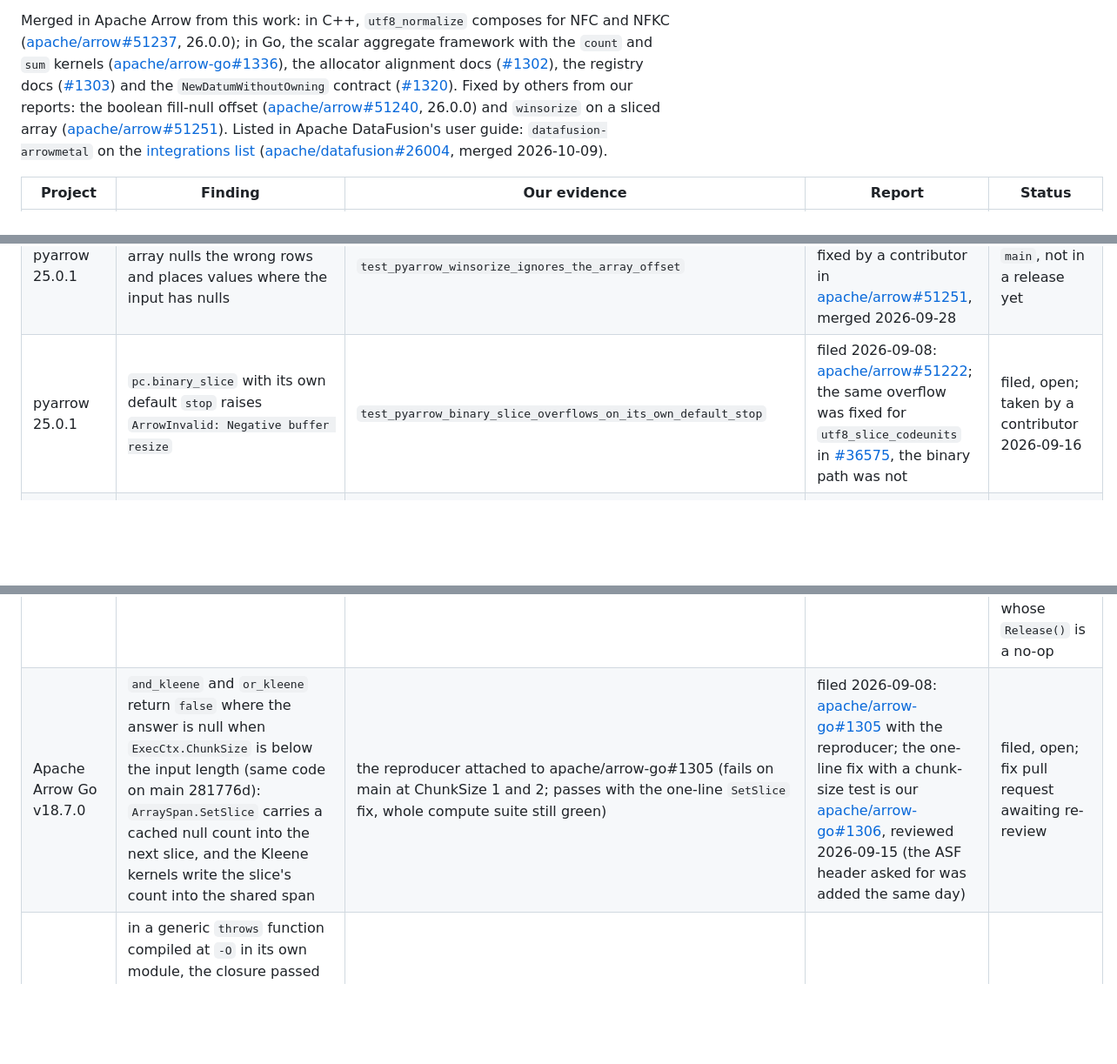
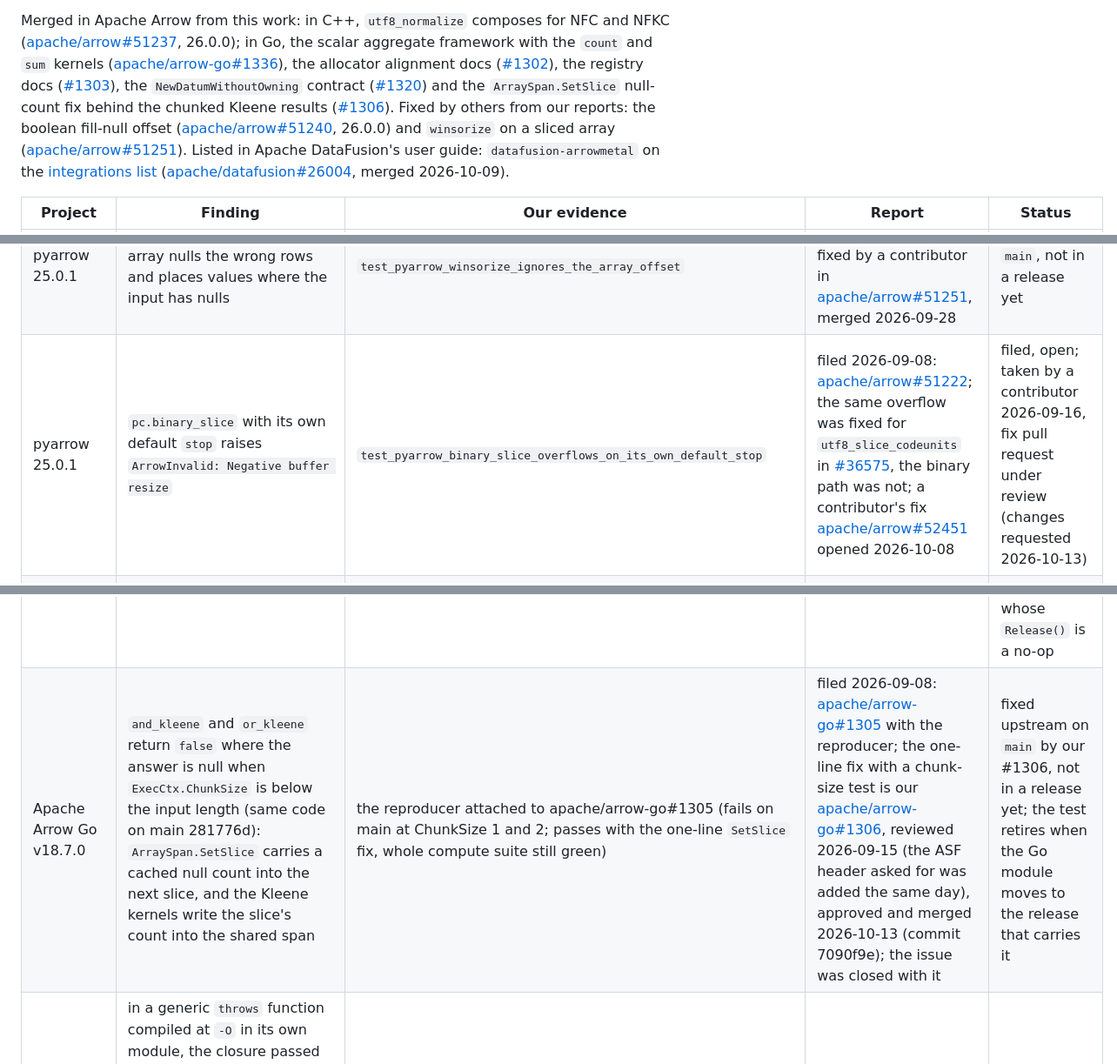
Before and after one commit to singhpratech/ArrowMetal, a Markdown page: docs/UPSTREAM.md, 3 parts joined by grey strips. Shown at 87% size. Drawn GitHub-style; blank space fills up the shorter version.

Commit message:
UPSTREAM: apache/arrow-go#1306 merged 2026-10-13 (ArraySpan.SetSlice null-count fix, commit 7090f9e; #1305 closed with it), named with the other merged Go work; apache/arrow#51222 has a contributor's fix pull request #52451 under review

```diff
--- a/docs/UPSTREAM.md
+++ b/docs/UPSTREAM.md
@@ -10,8 +10,9 @@ Merged in Apache Arrow from this work: in C++, `utf8_normalize` composes for NFC
 ([apache/arrow#51237](https://github.com/apache/arrow/pull/51237), 26.0.0); in Go, the scalar aggregate
 framework with the `count` and `sum` kernels ([apache/arrow-go#1336](https://github.com/apache/arrow-go/pull/1336)),
 the allocator alignment docs ([#1302](https://github.com/apache/arrow-go/pull/1302)), the registry docs
-([#1303](https://github.com/apache/arrow-go/pull/1303)) and the `NewDatumWithoutOwning` contract
-([#1320](https://github.com/apache/arrow-go/pull/1320)). Fixed by others from our reports: the boolean
+([#1303](https://github.com/apache/arrow-go/pull/1303)), the `NewDatumWithoutOwning` contract
+([#1320](https://github.com/apache/arrow-go/pull/1320)) and the `ArraySpan.SetSlice` null-count fix behind the
+chunked Kleene results ([#1306](https://github.com/apache/arrow-go/pull/1306)). Fixed by others from our reports: the boolean
 fill-null offset ([apache/arrow#51240](https://github.com/apache/arrow/pull/51240), 26.0.0) and
 `winsorize` on a sliced array ([apache/arrow#51251](https://github.com/apache/arrow/pull/51251)).
 Listed in Apache DataFusion's user guide: `datafusion-arrowmetal` on the
@@ -24,7 +25,7 @@ Listed in Apache DataFusion's user guide: `datafusion-arrowmetal` on the
 | pyarrow 25.0.1 | `pc.pairwise_diff` on a sliced array ignores `ArrowArray.offset` | `test_pyarrow_pairwise_diff_ignores_the_array_offset` | reported by others: [apache/arrow#50524](https://github.com/apache/arrow/issues/50524), fixed by [#50858](https://github.com/apache/arrow/pull/50858) | fixed on `main` by #50858 (2026-08-13), not in a release yet (25.0.1 is the latest); the test retires when the venv moves to the release that carries it |
 | pyarrow 25.0.1 | `pc.fill_null_forward`, `pc.fill_null_backward`, `pc.replace_with_mask` on a sliced boolean array ignore the offset | `test_pyarrow_boolean_fill_null_forward_ignores_the_array_offset` | filed 2026-09-08: [apache/arrow#51223](https://github.com/apache/arrow/issues/51223); fixed by a contributor's [apache/arrow#51240](https://github.com/apache/arrow/pull/51240), merged 2026-09-23 | fixed on `main`, in 26.0.0; the test retires when the venv moves to the release that carries it |
 | pyarrow 25.0.1 | `pc.winsorize` on a sliced array nulls the wrong rows and places values where the input has nulls | `test_pyarrow_winsorize_ignores_the_array_offset` | filed 2026-09-08: [apache/arrow#51224](https://github.com/apache/arrow/issues/51224); fixed by a contributor in [apache/arrow#51251](https://github.com/apache/arrow/pull/51251), merged 2026-09-28 | fixed on `main`, not in a release yet |
-| pyarrow 25.0.1 | `pc.binary_slice` with its own default `stop` raises `ArrowInvalid: Negative buffer resize` | `test_pyarrow_binary_slice_overflows_on_its_own_default_stop` | filed 2026-09-08: [apache/arrow#51222](https://github.com/apache/arrow/issues/51222); the same overflow was fixed for `utf8_slice_codeunits` in [#36575](https://github.com/apache/arrow/pull/36575), the binary path was not | filed, open; taken by a contributor 2026-09-16 |
+| pyarrow 25.0.1 | `pc.binary_slice` with its own default `stop` raises `ArrowInvalid: Negative buffer resize` | `test_pyarrow_binary_slice_overflows_on_its_own_default_stop` | filed 2026-09-08: [apache/arrow#51222](https://github.com/apache/arrow/issues/51222); the same overflow was fixed for `utf8_slice_codeunits` in [#36575](https://github.com/apache/arrow/pull/36575), the binary path was not; a contributor's fix [apache/arrow#52451](https://github.com/apache/arrow/pull/52451) opened 2026-10-08 | filed, open; taken by a contributor 2026-09-16, fix pull request under review (changes requested 2026-10-13) |
 | pyarrow 25.0.1 | `pc.year_month_day` and `pc.iso_calendar` crashed the process in the first matrix run | the matrix never calls them; `temporal_struct` compares field by field ([EVALUATION.md](EVALUATION.md)) | withheld: not reproduced on 2026-09-07 under guard malloc | unexplained, observed once |
 | pyarrow 25.0.1 | A filtered Parquet read drops NaN rows when the filter is true for NaN (`!=`, negated comparisons, `is_nan` when min == max, `is_null(nan_is_null=True)`, `isin([nan])`) and the file has row-group statistics: min/max leave NaN out and the statistics guarantee assumes every value is inside them | `test_not_equal_keeps_a_nan_row_group_where_pyarrow_drops_it` (python/tests/test_parquet_nested.py) | filed 2026-09-24: [apache/arrow#51491](https://github.com/apache/arrow/issues/51491) | filed, open |
 | Arrow (vendored date library) | DST rules stop being applied after the last tabulated transition (2037), so a summer instant in 2050 gets the winter offset, on a fat TZif file | finding 14 in [EVALUATION.md](EVALUATION.md), 144 matrix cases | tracked on [apache/arrow#36110](https://github.com/apache/arrow/issues/36110) (open since 2023), fat-file reproduction added 2026-09-08; [#42157](https://github.com/apache/arrow/issues/42157) covers slim files | open on #36110 |
@@ -37,7 +38,7 @@ Listed in Apache DataFusion's user guide: `datafusion-arrowmetal` on the
 | Apache Arrow Go v18.7.0 | the `compute` package registers 85 scalar and vector functions and no aggregate at all (no `sum`, `mean`, `min_max`, `count`, no `hash_*`), and its package doc does not say so; every reduction and group-by oracle in the Go binding had to be a plain Go loop | `go/arrowmetal` `TestArrowGoHasNoAggregates`; [GO.md](GO.md) | filed 2026-09-08: [apache/arrow-go#1296](https://github.com/apache/arrow-go/issues/1296); docs [apache/arrow-go#1303](https://github.com/apache/arrow-go/pull/1303) merged 2026-09-08; the scalar aggregate framework with count and sum, [apache/arrow-go#1336](https://github.com/apache/arrow-go/pull/1336), merged 2026-09-25; docs follow-up [apache/arrow-go#1338](https://github.com/apache/arrow-go/pull/1338) merged 2026-10-05 | filed, open; arrow-go `main` has its first two scalar aggregates since 2026-09-25 |
 | Apache Arrow Go v18.7.0 | no allocator promises an alignment: `NewGoAllocator` buffers inherit Go's 8 KiB spans, so a buffer starts at offset 0 or 8192 within a 16 KiB page and page-aligned import is a coin flip whose odds depend on heap fragmentation (measured between 5/20 and 15/20 across runs); `memory/mallocator` (libc, `NewMallocatorWithAlignment`) does give a chosen alignment, which the report as first written missed, so the remaining ask is the documentation. Related and already closed: [apache/arrow-go#70](https://github.com/apache/arrow-go/issues/70) (the C Data Interface storing unpinned Go pointers, which `runtime.Pinner` addresses) | `TestAllocatorAlignment`; `arrowmetal.PageAlignedAllocator` is the binding's own answer to alignment | filed 2026-09-08: [apache/arrow-go#1297](https://github.com/apache/arrow-go/issues/1297); the doc paragraph the maintainer asked for, [apache/arrow-go#1302](https://github.com/apache/arrow-go/pull/1302), merged 2026-09-08 | fixed upstream, issue closed |
 | Apache Arrow Go v18.7.0 | `compute.NewDatumWithoutOwning` returns the same `Datum` type as an owning datum, so an over-release compiles and frees buffers under a live array with no error; its doc comment is truncated (`datum.go:278`, "convenience function.+-") | reproduced while writing the Go timing harness; [GO.md](GO.md) | filed 2026-09-08: [apache/arrow-go#1298](https://github.com/apache/arrow-go/issues/1298); our docs [apache/arrow-go#1320](https://github.com/apache/arrow-go/pull/1320) merged 2026-09-21 (commit 6f2e895), stating the contract for both call patterns | filed, open; the docs merged 2026-09-21; the type question stays on the issue, where a contributor proposed a non-owning datum whose `Release()` is a no-op |
-| Apache Arrow Go v18.7.0 | `and_kleene` and `or_kleene` return `false` where the answer is null when `ExecCtx.ChunkSize` is below the input length (same code on main 281776d): `ArraySpan.SetSlice` carries a cached null count into the next slice, and the Kleene kernels write the slice's count into the shared span | the reproducer attached to apache/arrow-go#1305 (fails on main at ChunkSize 1 and 2; passes with the one-line `SetSlice` fix, whole compute suite still green) | filed 2026-09-08: [apache/arrow-go#1305](https://github.com/apache/arrow-go/issues/1305) with the reproducer; the one-line fix with a chunk-size test is our [apache/arrow-go#1306](https://github.com/apache/arrow-go/pull/1306), reviewed 2026-09-15 (the ASF header asked for was added the same day) | filed, open; fix pull request awaiting re-review |
+| Apache Arrow Go v18.7.0 | `and_kleene` and `or_kleene` return `false` where the answer is null when `ExecCtx.ChunkSize` is below the input length (same code on main 281776d): `ArraySpan.SetSlice` carries a cached null count into the next slice, and the Kleene kernels write the slice's count into the shared span | the reproducer attached to apache/arrow-go#1305 (fails on main at ChunkSize 1 and 2; passes with the one-line `SetSlice` fix, whole compute suite still green) | filed 2026-09-08: [apache/arrow-go#1305](https://github.com/apache/arrow-go/issues/1305) with the reproducer; the one-line fix with a chunk-size test is our [apache/arrow-go#1306](https://github.com/apache/arrow-go/pull/1306), reviewed 2026-09-15 (the ASF header asked for was added the same day), approved and merged 2026-10-13 (commit 7090f9e); the issue was closed with it | fixed upstream on `main` by our #1306, not in a release yet; the test retires when the Go module moves to the release that carries it |
 | Swift 6.3.3 | in a generic `throws` function compiled at `-O` in its own module, the closure passed to `withUnsafeBytes` uses the error register x21 as scratch around an Objective-C message send and exits by tail-calling `memmove` without restoring it, so a function with no reachable `throw` reports a phantom error and the program crashes retaining it. ArrowMetal's array initialiser hit it and carries a plain-loop workaround | `MetalArray.init(_:)`, [FINDINGS.md](FINDINGS.md); the two-module Metal-free reproducer posted on swiftlang/swift#90477 (`-O` fails, `-Onone` passes) | reported by others: [swiftlang/swift#90477](https://github.com/swiftlang/swift/issues/90477), where the two-module Metal-free reproducer was added 2026-09-08; related [#90874](https://github.com/swiftlang/swift/issues/90874) | open upstream, reproducer posted |
 
 Nothing found in pandas, numpy, Polars or DuckDB is their defect: the costs the matrix measures there are
```
